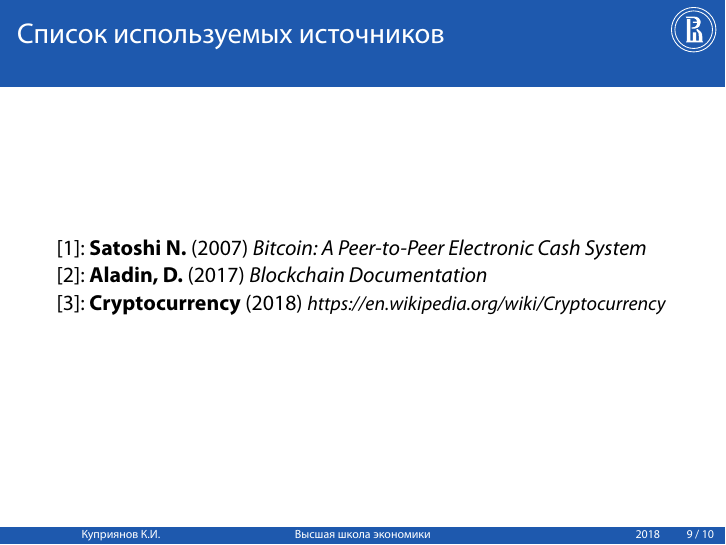
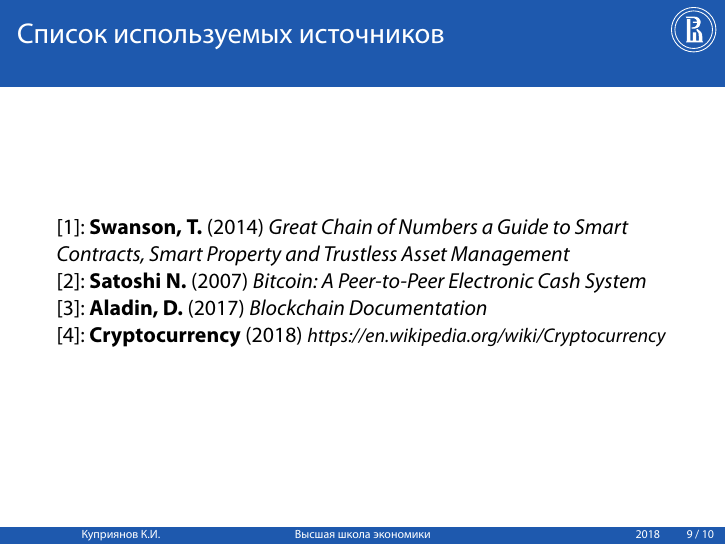
Before and after one commit to Sinopsys/vkr, LaTeX slides (thesis_topic/thesis_topic.tex): page 9 of 10. Compiled offline with XeLaTeX; a missing font is replaced by an installed copy or a similar font.

Commit message:
Update bibliography.

```diff
--- a/thesis_topic/thesis_topic.tex
+++ b/thesis_topic/thesis_topic.tex
@@ -182,12 +182,16 @@ Cryptographic Algorithms and Protocols for Distributed Ledgers}
     \frametitle{Список используемых источников}
     % \nocite{*}
     % \printbibliography{}
-    [1]: \textbf{Satoshi N.} (2007) \emph{Bitcoin: A Peer-to-Peer Electronic Cash System}
+    [1]: \textbf{Swanson, T.} (2014) \emph{Great Chain of Numbers a Guide to
+    Smart Contracts, Smart Property and Trustless Asset Management}
 
-    [2]: \textbf{Aladin, D.} (2017) \emph{Blockchain Documentation}
+    [2]: \textbf{Satoshi N.} (2007) \emph{Bitcoin: A Peer-to-Peer Electronic Cash System}
 
-    [3]: \textbf{Cryptocurrency} (2018)
+    [3]: \textbf{Aladin, D.} (2017) \emph{Blockchain Documentation}
+
+    [4]: \textbf{Cryptocurrency} (2018)
     \emph{\small{https://en.wikipedia.org/wiki/Cryptocurrency}}
+
 \end{frame}
 
 \begin{frame}[c]
```
Also changed, not shown: thesis_topic/thesis_topic.pdf.
